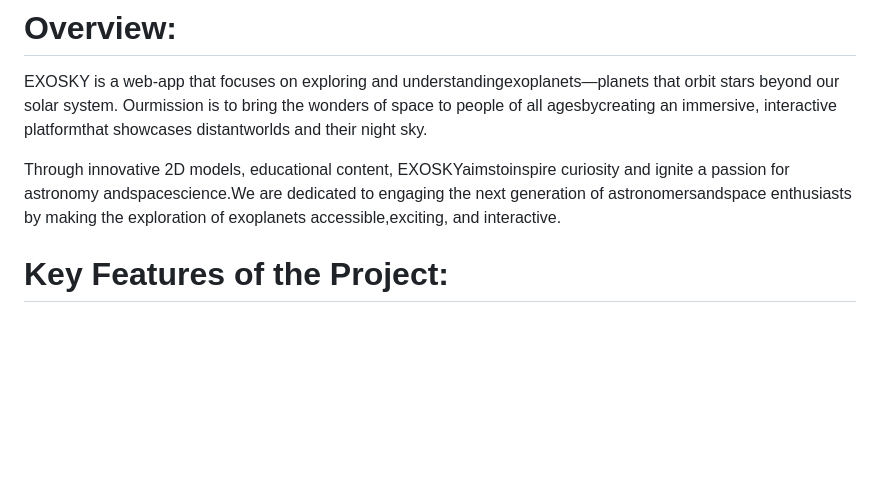
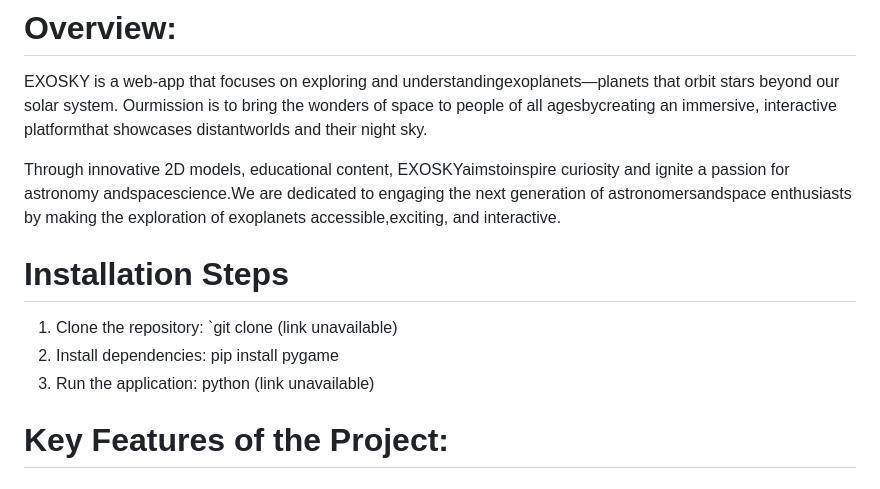
Before and after one commit to iqramalk/Exosky_By-_Nova_Six, a Markdown page: README.md, the part around the change. GitHub-like rendering; blank space fills up the shorter version.

```diff
--- a/README.md
+++ b/README.md
@@ -5,6 +5,12 @@ An Exosky is a web app which will help in understanding of  the viewer  about th
 EXOSKY is a web-app that focuses on exploring and understandingexoplanets—planets that orbit stars beyond our solar system. Ourmission is to bring the wonders of space to people of all agesbycreating an immersive, interactive platformthat showcases distantworlds and their night sky.
 
 Through innovative 2D models, educational content, EXOSKYaimstoinspire curiosity and ignite a passion for astronomy andspacescience.We are dedicated to engaging the next generation of astronomersandspace enthusiasts by making the exploration of exoplanets accessible,exciting, and interactive.
+
+# Installation Steps
+
+1. Clone the repository: `git clone (link unavailable)
+2. Install dependencies: pip install pygame
+3. Run the application: python (link unavailable)
 
 # Key Features of the Project:
 # 1. Educational Platform:
```
